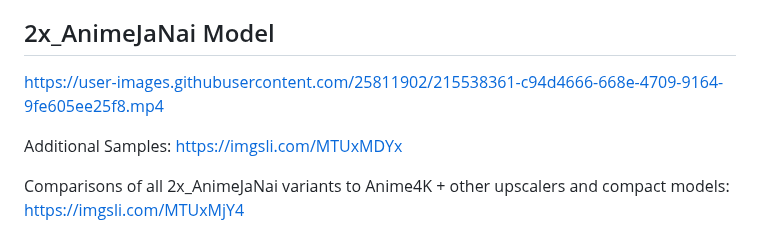
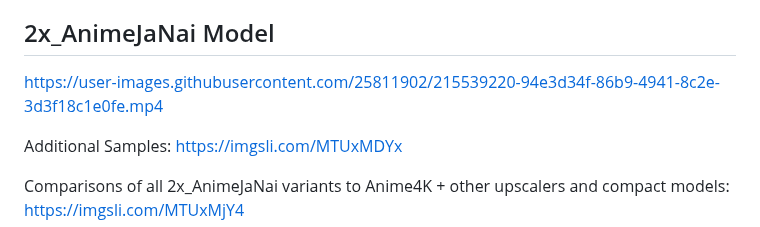
Before and after one commit to the-database/mpv-upscale-2x_animejanai, a Markdown page: README.md, the part around the change. Rendered like a GitHub page.

```diff
--- a/README.md
+++ b/README.md
@@ -5,7 +5,11 @@ This project provides a PowerShell script (Windows only) to set up mpv to run ON
 
 ## 2x_AnimeJaNai Model
 
-https://user-images.githubusercontent.com/25811902/215538361-c94d4666-668e-4709-9164-9fe605ee25f8.mp4
+
+
+https://user-images.githubusercontent.com/25811902/215539220-94e3d34f-86b9-4941-8c2e-3d3f18c1e0fe.mp4
+
+
 
 Additional Samples: https://imgsli.com/MTUxMDYx
 
```
